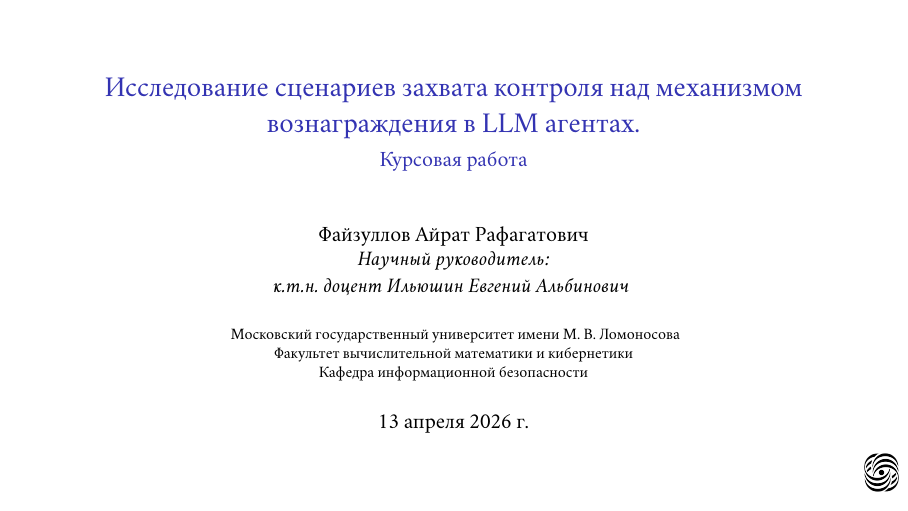
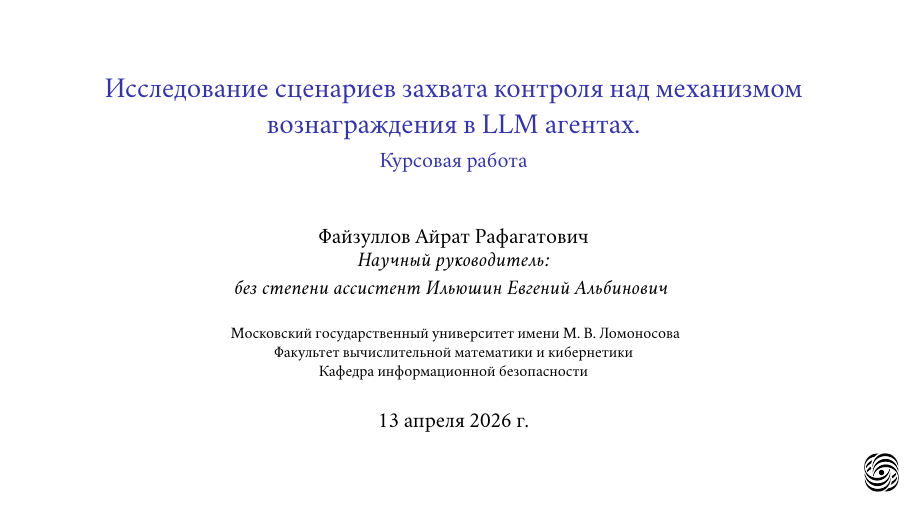
Before and after one commit to Faizullov/Presentation, LaTeX slides (slides.tex, which reads config.tex): page 1 of 20. The pictures show the PDF file slides.pdf that the author committed with the source.

Commit message:
Set advisor position to assistant on title slide

```diff
--- a/config.tex
+++ b/config.tex
@@ -41,7 +41,7 @@
 }
 % должность научного руководителя
 \newcommand{\Position}{%
-    доцент%
+    ассистент%
 %    доцент%
 % старший преподаватель%
 % преподаватель%
@@ -54,7 +54,7 @@
 % учёная степень научного руководителя
 \newcommand{\AcademicDegree}{%
 % д.ф.-м.н.%
-    к.т.н.%
+    без степени%
 %    к.ф.-м.н.%
 % к.т.н.%
 % без степени%
```
Also changed, not shown: slides.pdf.
